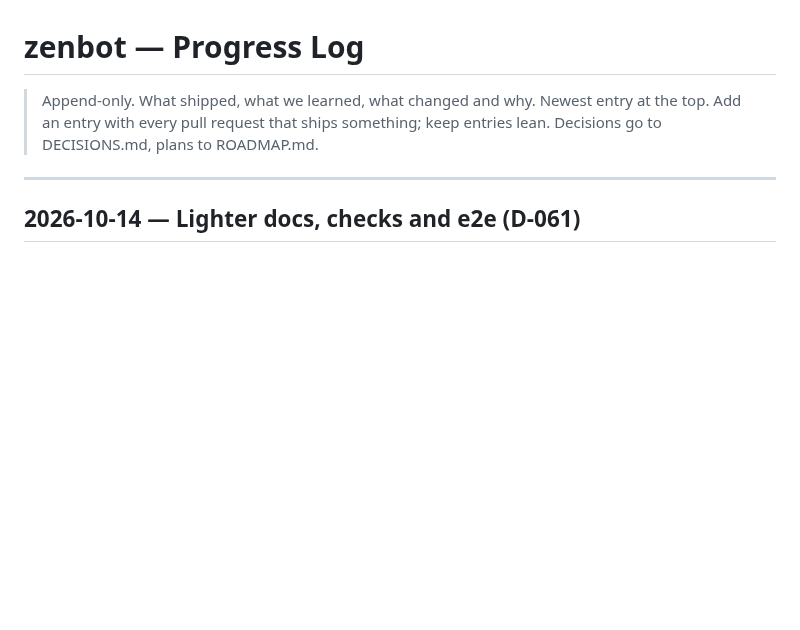
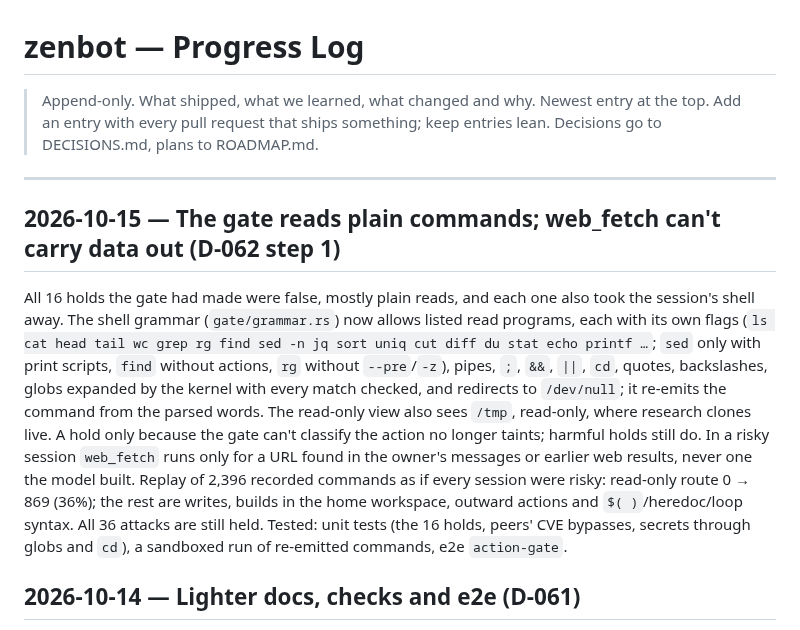
Before and after one commit to Zegoverno/zenbot, a Markdown page: PROGRESS.md, the part around the change. Rendered like a GitHub page; blank space fills up the shorter version.

```diff
--- a/PROGRESS.md
+++ b/PROGRESS.md
@@ -5,6 +5,22 @@
 > DECISIONS.md, plans to ROADMAP.md.
 
 ---
+
+## 2026-10-15 — The gate reads plain commands; web_fetch can't carry data out (D-062 step 1)
+
+All 16 holds the gate had made were false, mostly plain reads, and each one also took the
+session's shell away. The shell grammar (`gate/grammar.rs`) now allows listed read programs, each
+with its own flags (`ls cat head tail wc grep rg find sed -n jq sort uniq cut diff du stat echo
+printf …`; `sed` only with print scripts, `find` without actions, `rg` without `--pre`/`-z`), pipes,
+`;`, `&&`, `||`, `cd`, quotes, backslashes, globs expanded by the kernel with every match checked,
+and redirects to `/dev/null`; it re-emits the command from the parsed words. The read-only view
+also sees `/tmp`, read-only, where research clones live. A hold only because the gate can't classify
+the action no longer taints; harmful holds still do. In a risky session `web_fetch` runs only for a
+URL found in the owner's messages or earlier web results, never one the model built. Replay of
+2,396 recorded commands as if every session were risky: read-only route 0 → 869 (36%); the rest are
+writes, builds in the home workspace, outward actions and `$( )`/heredoc/loop syntax. All 36 attacks
+are still held. Tested: unit tests (the 16 holds, peers' CVE bypasses, secrets through globs and
+`cd`), a sandboxed run of re-emitted commands, e2e `action-gate`.
 
 ## 2026-10-14 — Lighter docs, checks and e2e (D-061)
 
```
Also changed, not shown: DECISIONS.md (+46 -3 lines), MAP.md (+2 -1 lines).
